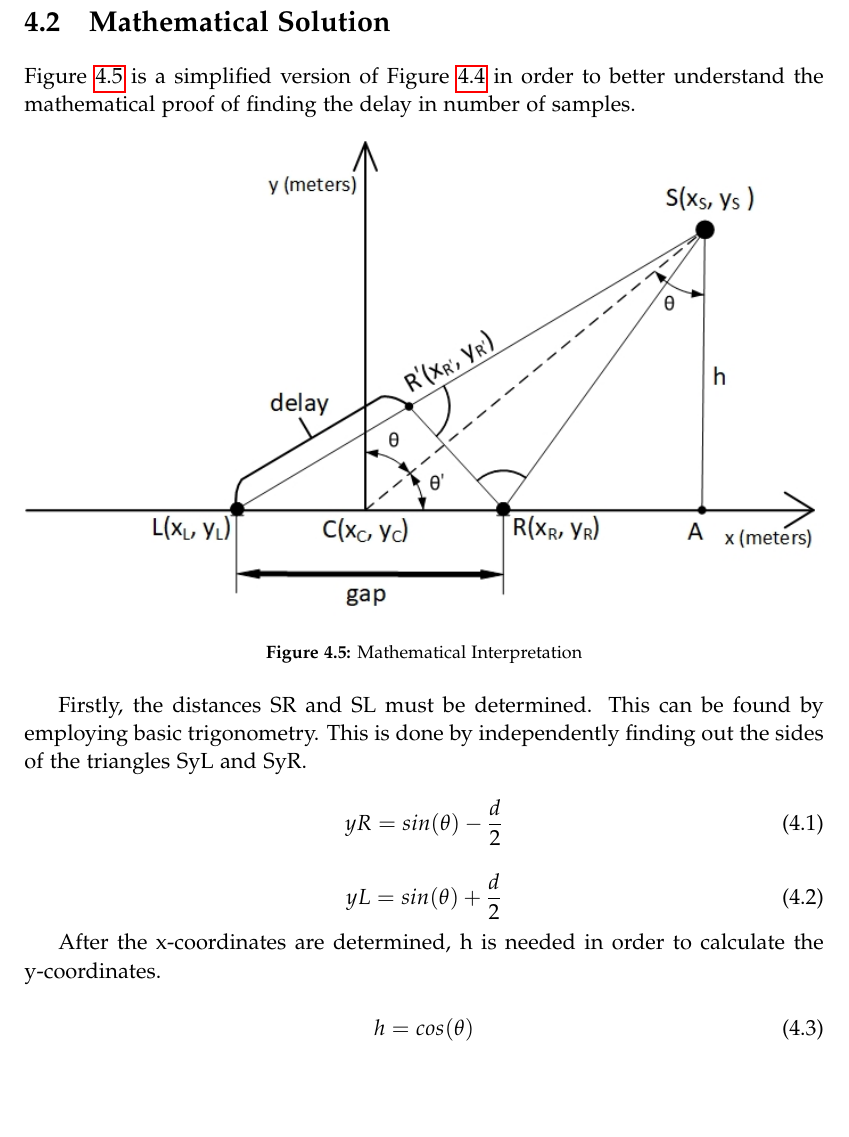
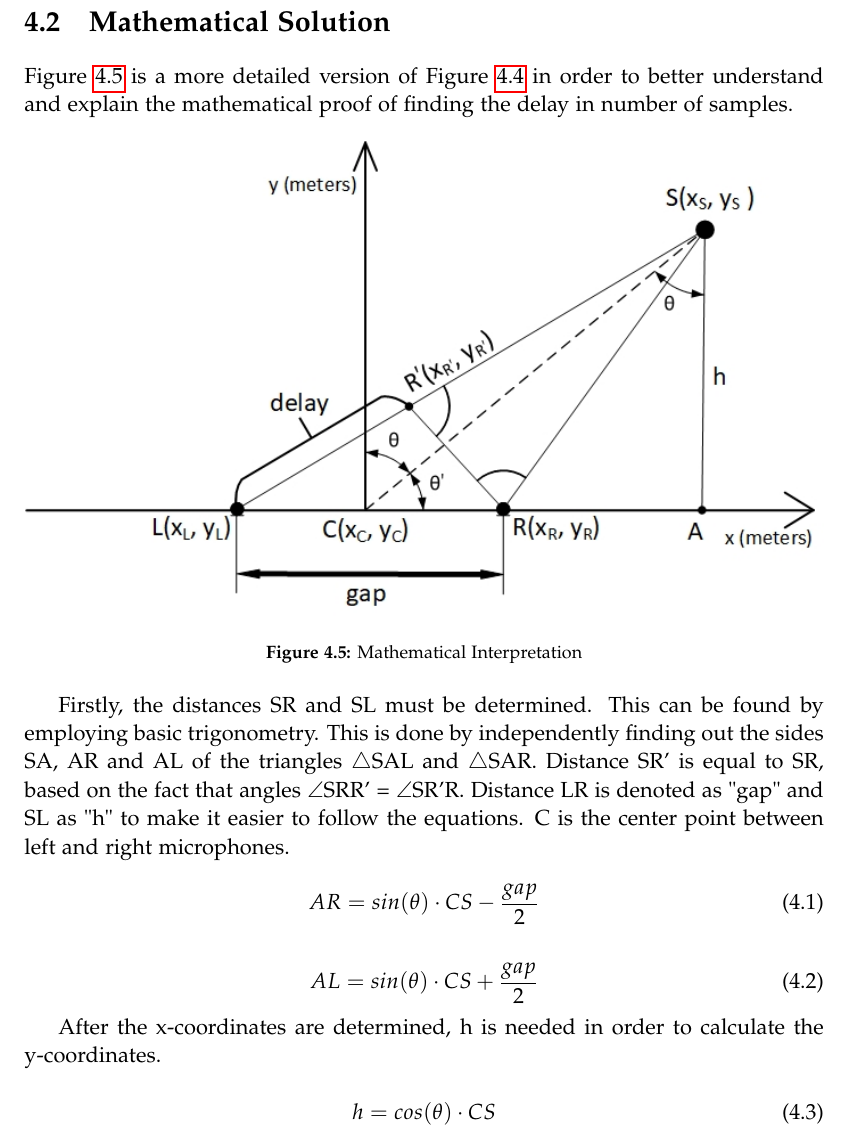
Before and after one commit to Paduchele007/P5Project, a LaTeX thesis (Report/master.tex, which reads Report/sections/DirectionalNoiseElimination.tex): part of page 24 of 53, cut so that both start at the same text, the shorter picture padded with empty space. Compiled offline with pdfLaTeX.

Commit message:
update on directional filtering
still working on explaining math there

```diff
--- a/Report/sections/DirectionalNoiseElimination.tex
+++ b/Report/sections/DirectionalNoiseElimination.tex
@@ -61,8 +61,8 @@ One signal would be significantly louder than the other to the point where filte
 \newpage
 \section{Mathematical Solution}
 
-Figure \ref{fig:zoomedin2} is a simplified version of Figure \ref{fig:zoomedin1} in order to better
-understand the mathematical proof of finding the delay in number of samples.
+Figure \ref{fig:zoomedin2} is a more detailed version of Figure \ref{fig:zoomedin1} in order to better
+understand and explain the mathematical proof of finding the delay in number of samples.
 \begin{figure}[htp]
 	\centering
 	\includegraphics[width=1\textwidth]{Illustrations/mathematicalShit.jpg}
@@ -71,21 +71,21 @@ understand the mathematical proof of finding the delay in number of samples.
 \end{figure}
 
 Firstly, the distances SR and SL must be determined. This can be found by employing
-basic trigonometry. This is done by independently finding out the sides of the triangles
-SyL  and SyR.
-
+basic trigonometry. This is done by independently finding out the sides SA, AR and AL of the triangles
+$\triangle$SAL  and $\triangle$SAR.
+Distance SR' is equal to SR, based on the fact that angles $\angle$SRR' = $\angle$SR'R. Distance LR is denoted as "gap" and SL as "h" to make it easier to follow the equations. C is the center point between left and right microphones.
 \begin{equation}
-	yR = sin(\theta) - \dfrac{d}{2}
+	AR = sin(\theta) \cdot CS  - \dfrac{gap}{2}
 \end{equation}
 
 \begin{equation}
-	yL = sin(\theta) + \dfrac{d}{2}
+	AL = sin(\theta) \cdot CS + \dfrac{gap}{2}
 \end{equation}
 
 After the x-coordinates are determined, h is needed in order to calculate the y-coordinates.
 
 \begin{equation}
-	h = cos(\theta)
+	h = cos(\theta) \cdot CS
 \end{equation}
 
 \newpage
```
Also changed, not shown: Report/sections/DirectionalNoiseElimination.tex (24 more changed lines).
